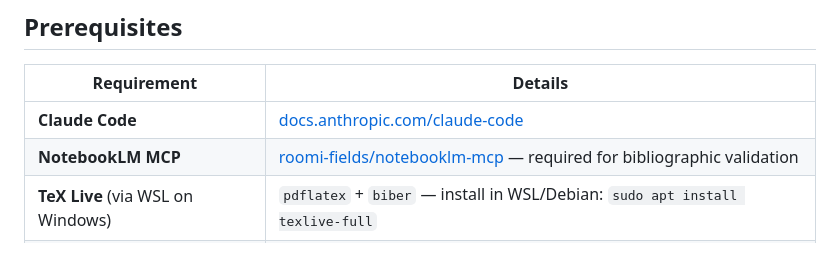
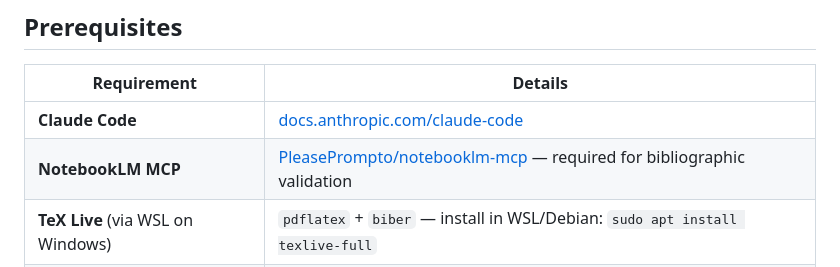
Before and after one commit to CharlieCardenasToledo/instructional-designer-skill, a Markdown page: README.md, the part around one of its changes. GitHub-like rendering.

Commit message:
fix: correct NotebookLM MCP repository link to PleasePrompto/notebooklm-mcp

```diff
--- a/README.md
+++ b/README.md
@@ -43,7 +43,7 @@ This skill guides Claude Code to produce **weekly self-instructional guides in L
 | Requirement | Details |
 |---|---|
 | **Claude Code** | [docs.anthropic.com/claude-code](https://docs.anthropic.com/en/docs/claude-code/overview) |
-| **NotebookLM MCP** | [roomi-fields/notebooklm-mcp](https://github.com/roomi-fields/notebooklm-mcp) — required for bibliographic validation |
+| **NotebookLM MCP** | [PleasePrompto/notebooklm-mcp](https://github.com/PleasePrompto/notebooklm-mcp) — required for bibliographic validation |
 | **TeX Live** (via WSL on Windows) | `pdflatex` + `biber` — install in WSL/Debian: `sudo apt install texlive-full` |
 | **ElegantBook class** | Included in your course repository or available at [ElegantBook releases](https://github.com/ElegantLaTeX/ElegantBook/releases) |
 | **Node.js** | For `latex-validator.js` and `legacy-manager.js` scripts |
```
Also changed, not shown: other parts of README.md (+1 -1 lines).
